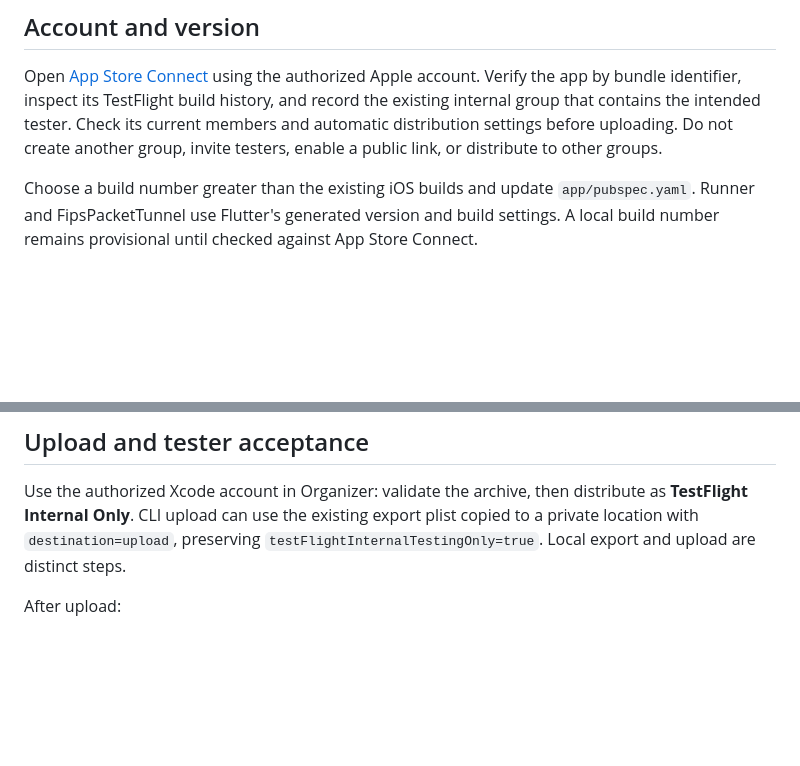
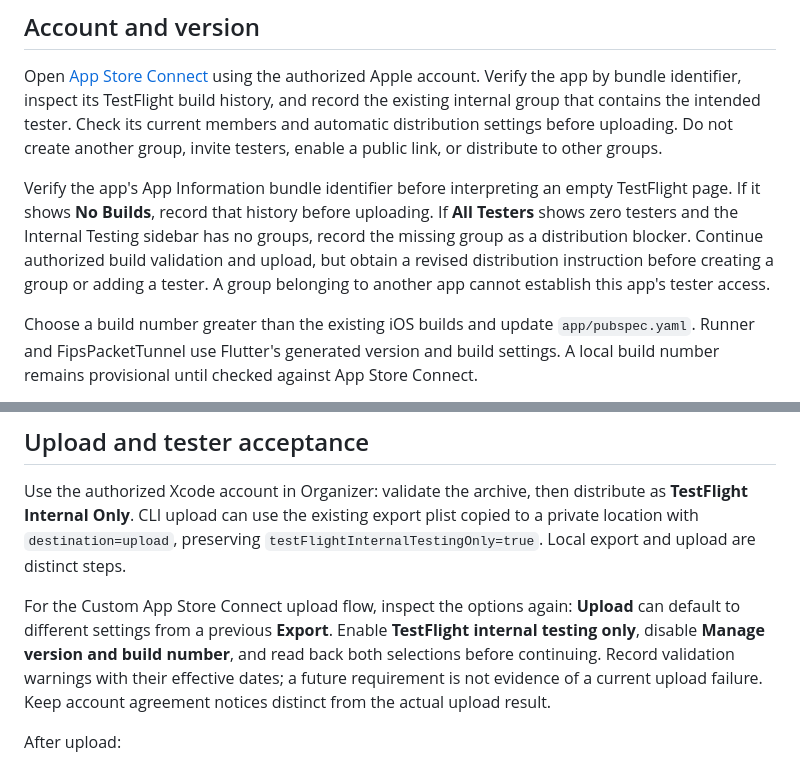
Before and after one commit to OtherStuffAI/wm-app, a Markdown page: docs/deploy/testflight.md, 2 parts joined by grey strips. GitHub-like rendering; blank space fills up the shorter version.

Commit message:
docs(ios): verify internal upload settings and absent tester groups

```diff
--- a/docs/deploy/testflight.md
+++ b/docs/deploy/testflight.md
@@ -13,6 +13,14 @@ TestFlight build history, and record the existing internal group that contains
 the intended tester. Check its current members and automatic distribution
 settings before uploading. Do not create another group, invite testers, enable
 a public link, or distribute to other groups.
+
+Verify the app's App Information bundle identifier before interpreting an empty
+TestFlight page. If it shows **No Builds**, record that history before uploading.
+If **All Testers** shows zero testers and the Internal Testing sidebar has no
+groups, record the missing group as a distribution blocker. Continue authorized
+build validation and upload, but obtain a revised distribution instruction before
+creating a group or adding a tester. A group belonging to another app cannot
+establish this app's tester access.
 
 Choose a build number greater than the existing iOS builds and update
 `app/pubspec.yaml`. Runner and FipsPacketTunnel use Flutter's generated version
@@ -131,6 +139,13 @@ distribute as **TestFlight Internal Only**. CLI upload can use the existing
 export plist copied to a private location with `destination=upload`, preserving
 `testFlightInternalTestingOnly=true`. Local export and upload are distinct steps.
 
+For the Custom App Store Connect upload flow, inspect the options again:
+**Upload** can default to different settings from a previous **Export**. Enable
+**TestFlight internal testing only**, disable **Manage version and build number**,
+and read back both selections before continuing. Record validation warnings with
+their effective dates; a future requirement is not evidence of a current upload
+failure. Keep account agreement notices distinct from the actual upload result.
+
 After upload:
 
 1. Record Apple's receipt/build ID and verify processing completes.
```
